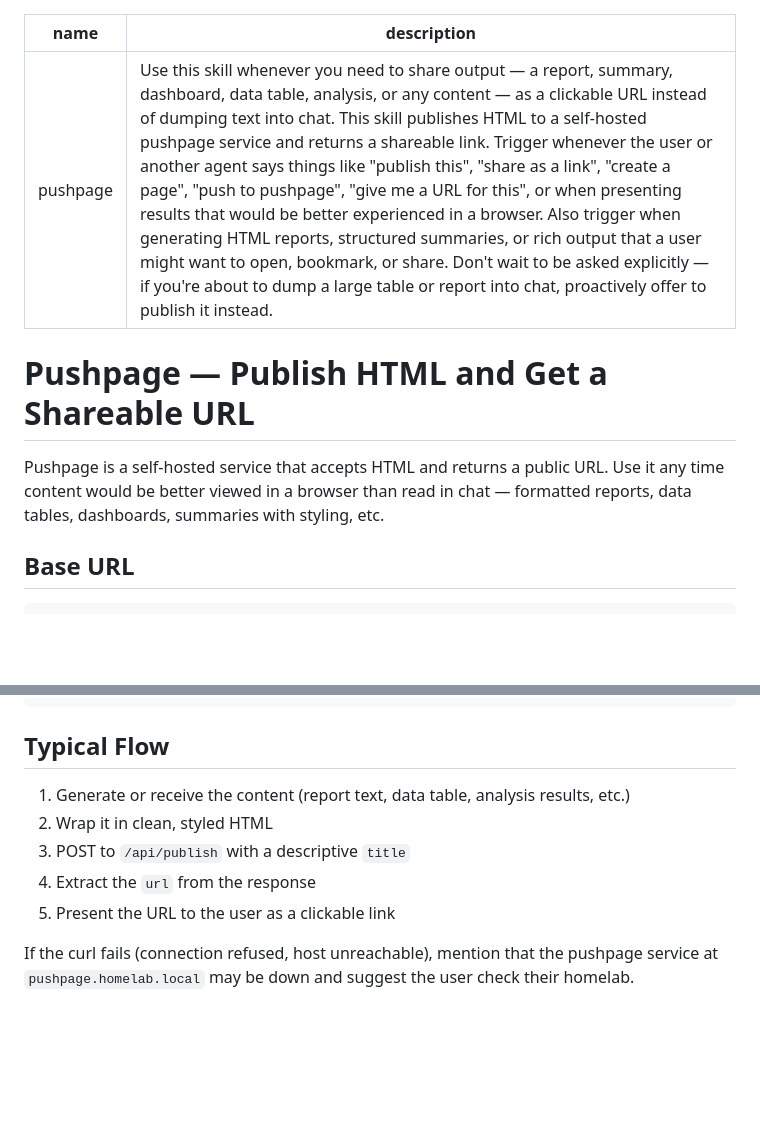
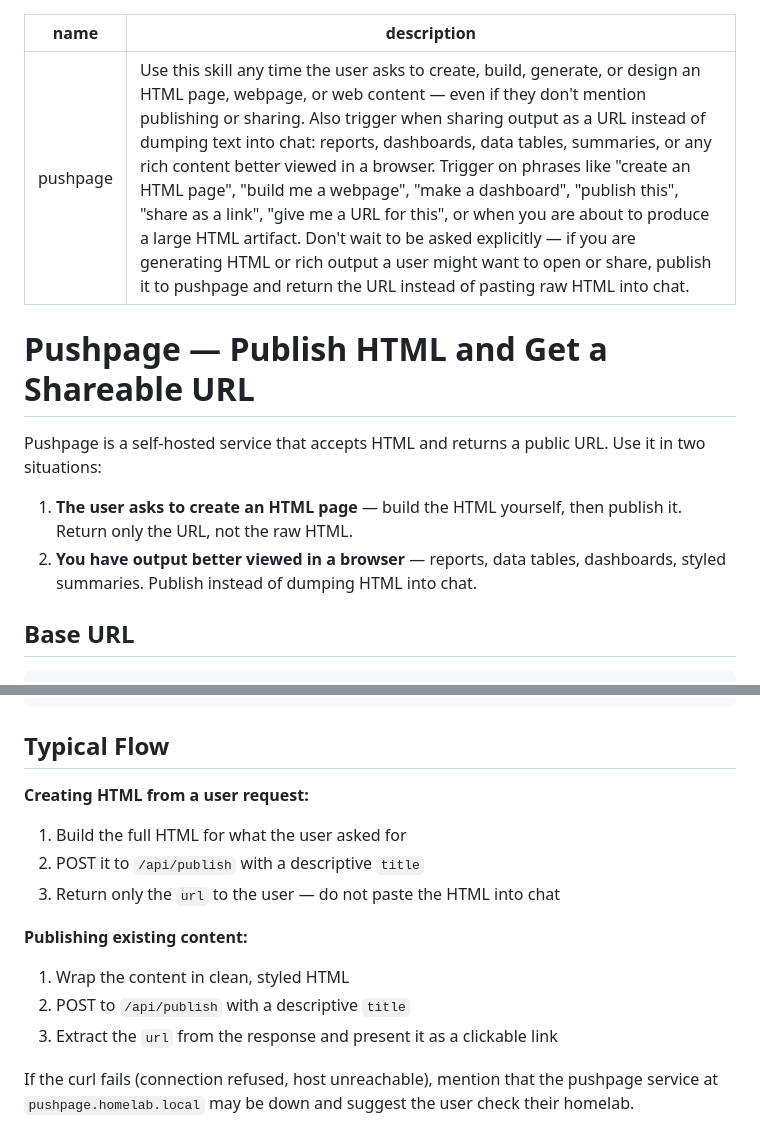
Before and after one commit to rgf2004/pushpage, a Markdown page: skill/SKILL.md, 2 parts joined by grey strips. GitHub-like rendering; blank space fills up the shorter version.

Commit message:
modify the SKILL.md to be more clear (#38)

```diff
--- a/skill/SKILL.md
+++ b/skill/SKILL.md
@@ -1,11 +1,14 @@
 ---
 name: pushpage
-description: Use this skill whenever you need to share output — a report, summary, dashboard, data table, analysis, or any content — as a clickable URL instead of dumping text into chat. This skill publishes HTML to a self-hosted pushpage service and returns a shareable link. Trigger whenever the user or another agent says things like "publish this", "share as a link", "create a page", "push to pushpage", "give me a URL for this", or when presenting results that would be better experienced in a browser. Also trigger when generating HTML reports, structured summaries, or rich output that a user might want to open, bookmark, or share. Don't wait to be asked explicitly — if you're about to dump a large table or report into chat, proactively offer to publish it instead.
+description: Use this skill any time the user asks to create, build, generate, or design an HTML page, webpage, or web content — even if they don't mention publishing or sharing. Also trigger when sharing output as a URL instead of dumping text into chat: reports, dashboards, data tables, summaries, or any rich content better viewed in a browser. Trigger on phrases like "create an HTML page", "build me a webpage", "make a dashboard", "publish this", "share as a link", "give me a URL for this", or when you are about to produce a large HTML artifact. Don't wait to be asked explicitly — if you are generating HTML or rich output a user might want to open or share, publish it to pushpage and return the URL instead of pasting raw HTML into chat.
 ---
 
 # Pushpage — Publish HTML and Get a Shareable URL
 
-Pushpage is a self-hosted service that accepts HTML and returns a public URL. Use it any time content would be better viewed in a browser than read in chat — formatted reports, data tables, dashboards, summaries with styling, etc.
+Pushpage is a self-hosted service that accepts HTML and returns a public URL. Use it in two situations:
+
+1. **The user asks to create an HTML page** — build the HTML yourself, then publish it. Return only the URL, not the raw HTML.
+2. **You have output better viewed in a browser** — reports, data tables, dashboards, styled summaries. Publish instead of dumping HTML into chat.
 
 ## Base URL
 
@@ -94,10 +97,14 @@ curl -s http://pushpage.homelab.local/api/health
 
 ## Typical Flow
 
-1. Generate or receive the content (report text, data table, analysis results, etc.)
-2. Wrap it in clean, styled HTML
-3. POST to `/api/publish` with a descriptive `title`
-4. Extract the `url` from the response
-5. Present the URL to the user as a clickable link
+**Creating HTML from a user request:**
+1. Build the full HTML for what the user asked for
+2. POST it to `/api/publish` with a descriptive `title`
+3. Return only the `url` to the user — do not paste the HTML into chat
+
+**Publishing existing content:**
+1. Wrap the content in clean, styled HTML
+2. POST to `/api/publish` with a descriptive `title`
+3. Extract the `url` from the response and present it as a clickable link
 
 If the curl fails (connection refused, host unreachable), mention that the pushpage service at `pushpage.homelab.local` may be down and suggest the user check their homelab.
```
